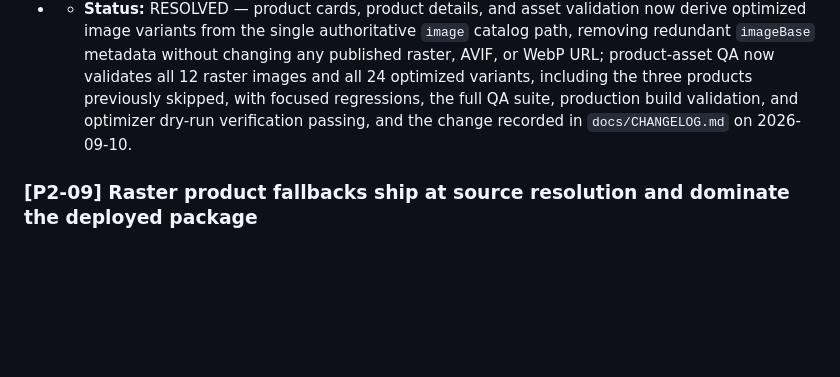
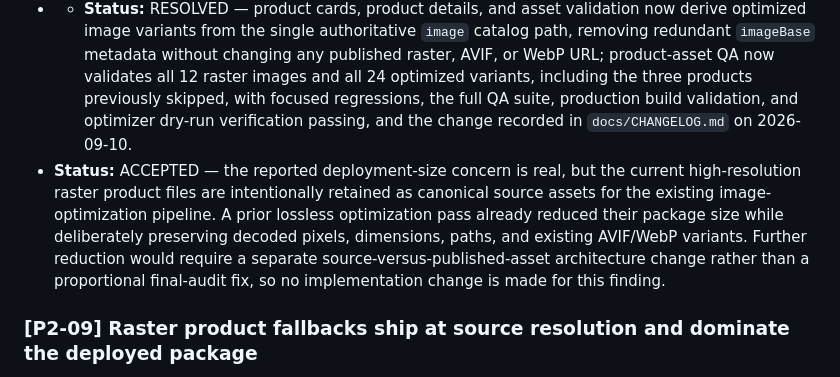
Before and after one commit to KPKrol85/DS-ecommerce-pr01-VoltGarage, a Markdown page: AUDIT.md, the part around the change. GitHub-like rendering; blank space fills up the shorter version.

Commit message:
Document retained product raster source contract
* record the intentional high-resolution raster source trade-off
* preserve the existing image optimization pipeline and published asset behavior
* clarify that further deployment-size reduction requires a separate source-and-publish architecture change

```diff
--- a/AUDIT.md
+++ b/AUDIT.md
@@ -189,6 +189,7 @@ None detected.
 - **Recommended direction:** Derive the optimized paths from a single place and key the asset validator to the same derivation used at render time, so validation coverage follows the rendered markup rather than an optional catalog field.
 - **Verification criteria:** Product cards and product details resolve their optimized variants through one code path, and `npm run qa:product-assets` reports validated variants for all 12 catalog entries.
 - - **Status:** RESOLVED — product cards, product details, and asset validation now derive optimized image variants from the single authoritative `image` catalog path, removing redundant `imageBase` metadata without changing any published raster, AVIF, or WebP URL; product-asset QA now validates all 12 raster images and all 24 optimized variants, including the three products previously skipped, with focused regressions, the full QA suite, production build validation, and optimizer dry-run verification passing, and the change recorded in `docs/CHANGELOG.md` on 2026-09-10.
+- **Status:** ACCEPTED — the reported deployment-size concern is real, but the current high-resolution raster product files are intentionally retained as canonical source assets for the existing image-optimization pipeline. A prior lossless optimization pass already reduced their package size while deliberately preserving decoded pixels, dimensions, paths, and existing AVIF/WebP variants. Further reduction would require a separate source-versus-published-asset architecture change rather than a proportional final-audit fix, so no implementation change is made for this finding.
 
 ### [P2-09] Raster product fallbacks ship at source resolution and dominate the deployed package
 
```
